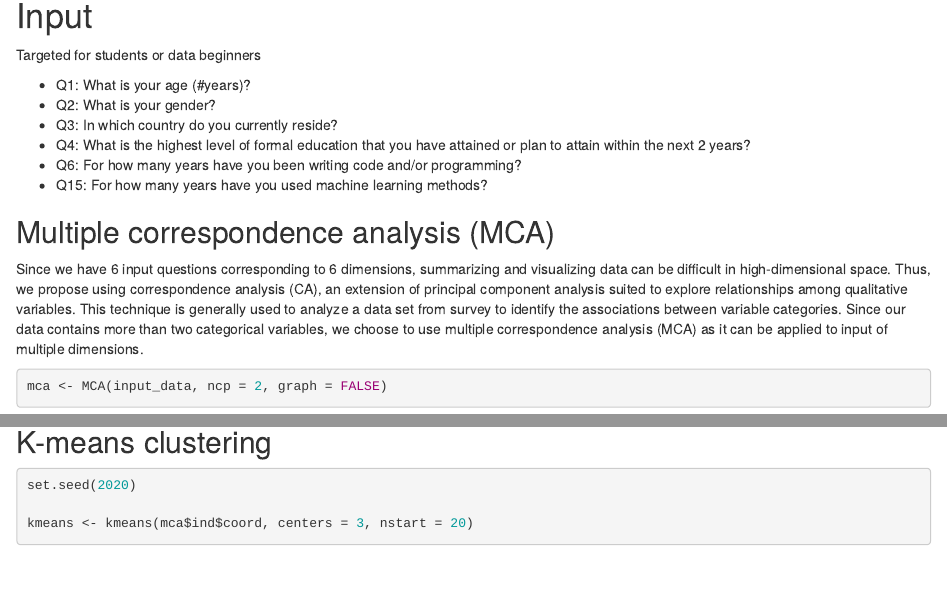
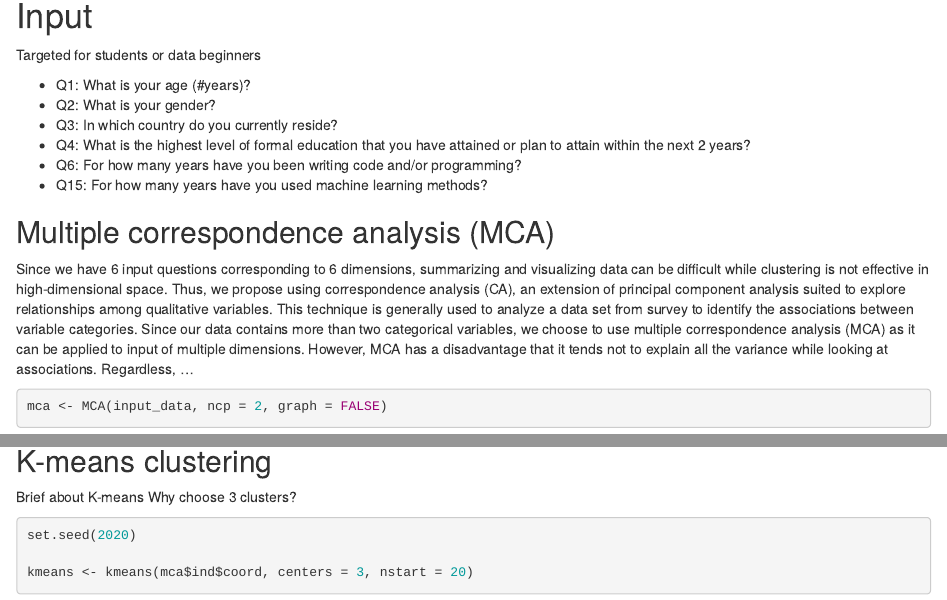
Before and after one commit to kgiangnguyen/KaggleSurvey2020, an R Markdown document (playground.Rmd): the page in a window 1100 px wide, from 140 px down, and a second part further down, joined at a grey line. Rendered offline with R 4.5, knitr and Pandoc, with nearby package versions; some code elsewhere in the file could not run offline.

Commit message:
Final push for the day

````diff
--- a/playground.Rmd
+++ b/playground.Rmd
@@ -146,7 +146,7 @@ input_data <- input_data %>%
 
 ## Multiple correspondence analysis (MCA)
 
-Since we have 6 input questions corresponding to 6 dimensions, summarizing and visualizing data can be difficult in high-dimensional space. Thus, we propose using correspondence analysis (CA), an extension of principal component analysis suited to explore relationships among qualitative variables. This technique is generally used to analyze a data set from survey to identify the associations between variable categories. Since our data contains more than two categorical variables, we choose to use multiple correspondence analysis (MCA) as it can be applied to input of multiple dimensions.
+Since we have 6 input questions corresponding to 6 dimensions, summarizing and visualizing data can be difficult while clustering is not effective in high-dimensional space. Thus, we propose using correspondence analysis (CA), an extension of principal component analysis suited to explore relationships among qualitative variables. This technique is generally used to analyze a data set from survey to identify the associations between variable categories. Since our data contains more than two categorical variables, we choose to use multiple correspondence analysis (MCA) as it can be applied to input of multiple dimensions. However, MCA has a disadvantage that it tends not to explain all the variance while looking at associations. Regardless, ...
 
 ```{r}
 mca <- MCA(input_data, ncp = 2, graph = FALSE)
@@ -158,6 +158,9 @@ fviz_mca_var(mca, choice = "mca.cor",
 
 
 ## K-means clustering
+
+Brief about K-means
+Why choose 3 clusters?
 
 ```{r}
 set.seed(2020)
````
